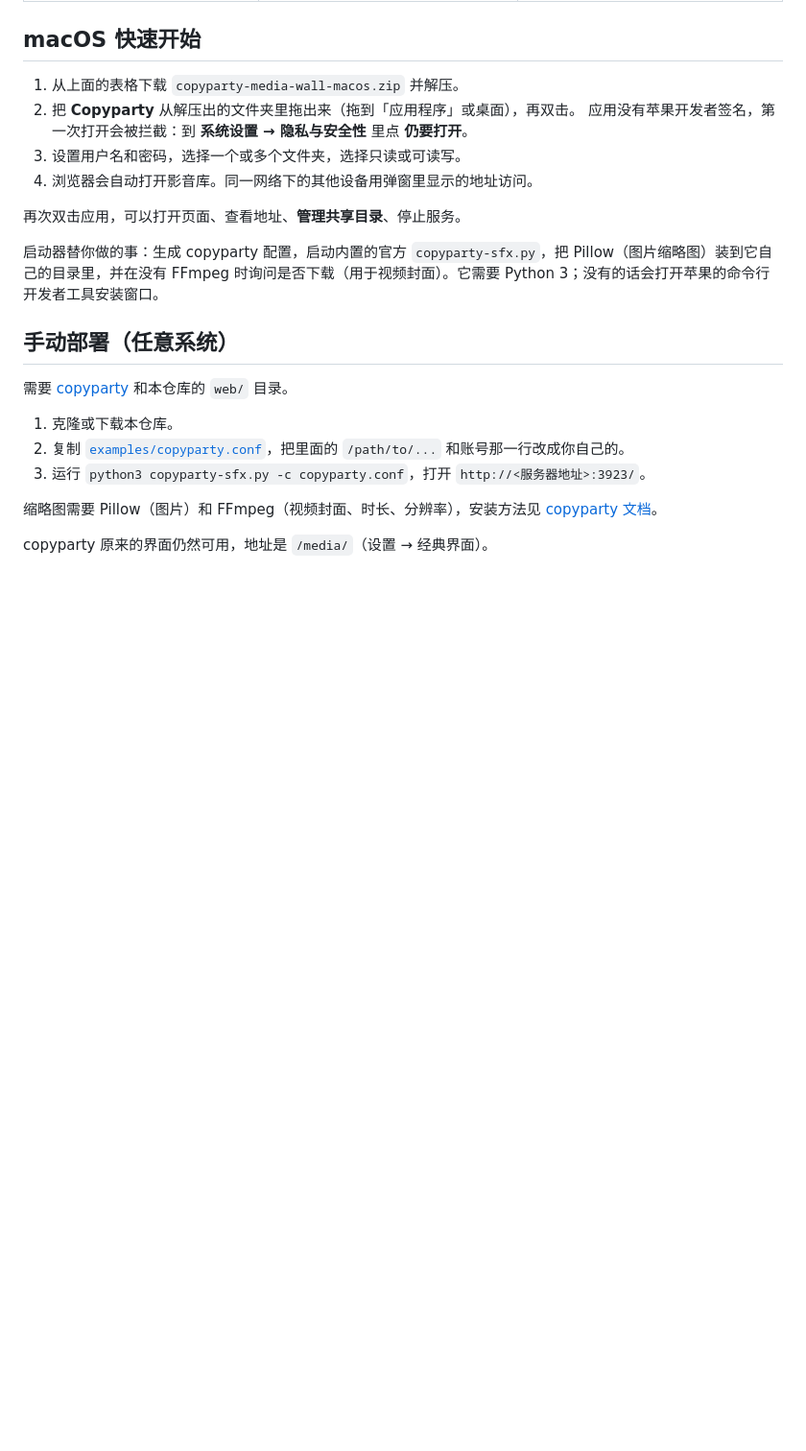
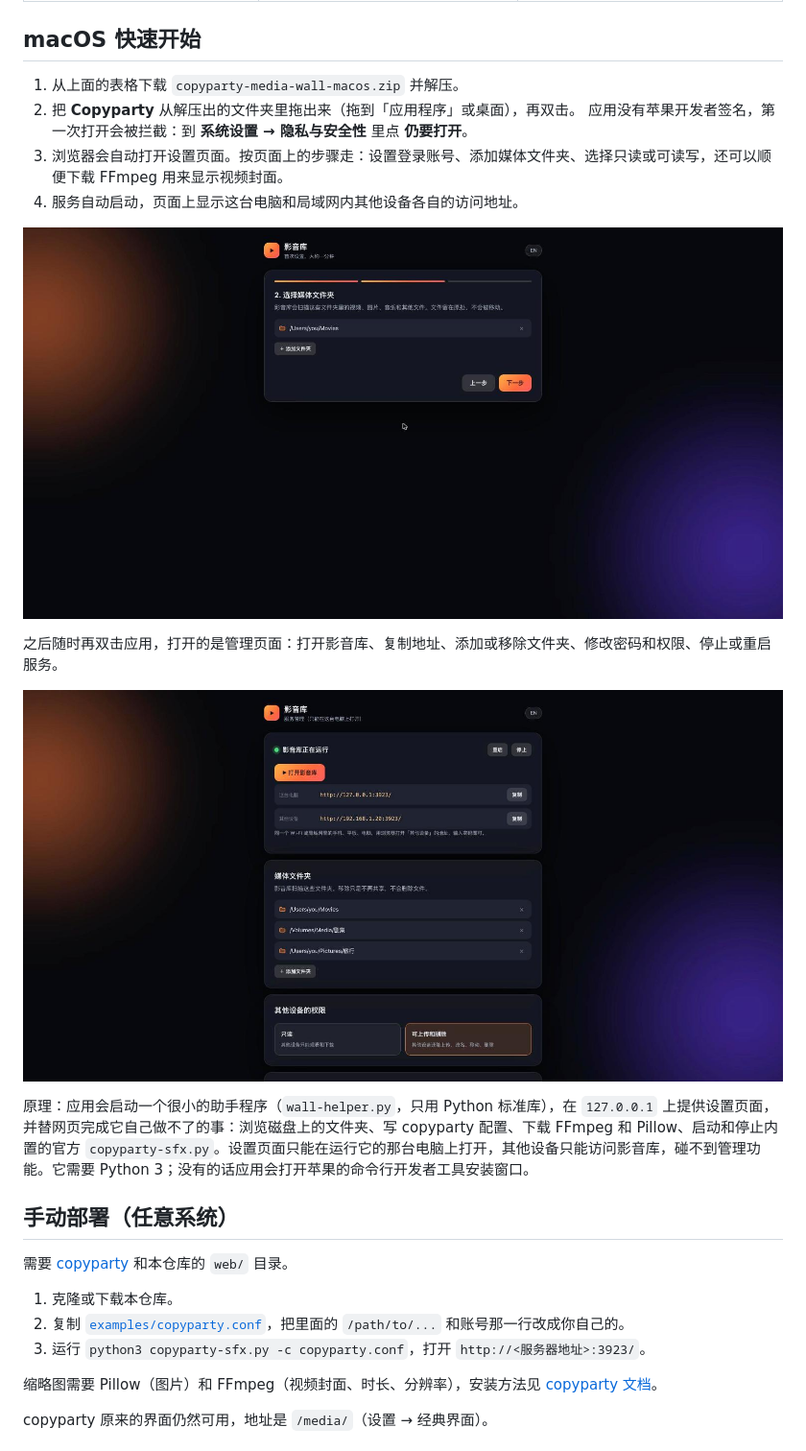
Before and after one commit to jwwam/copyparty-media-wall, a Markdown page: README.zh-CN.md, the part around one of its changes. Shown at 96% size. GitHub-like rendering; pictures changed too: docs/shots/setup-control.jpg (added), docs/shots/setup-wizard.jpg (added); blank space fills up the shorter version.

```diff
--- a/README.zh-CN.md
+++ b/README.zh-CN.md
@@ -94,12 +94,16 @@
 1. 从上面的表格下载 `copyparty-media-wall-macos.zip` 并解压。
 2. 把 **Copyparty** 从解压出的文件夹里拖出来（拖到「应用程序」或桌面），再双击。
    应用没有苹果开发者签名，第一次打开会被拦截：到 **系统设置 → 隐私与安全性** 里点 **仍要打开**。
-3. 设置用户名和密码，选择一个或多个文件夹，选择只读或可读写。
-4. 浏览器会自动打开影音库。同一网络下的其他设备用弹窗里显示的地址访问。
+3. 浏览器会自动打开设置页面。按页面上的步骤走：设置登录账号、添加媒体文件夹、选择只读或可读写，还可以顺便下载 FFmpeg 用来显示视频封面。
+4. 服务自动启动，页面上显示这台电脑和局域网内其他设备各自的访问地址。
 
-再次双击应用，可以打开页面、查看地址、**管理共享目录**、停止服务。
+![在浏览器里完成首次设置](docs/shots/setup-wizard.jpg)
 
-启动器替你做的事：生成 copyparty 配置，启动内置的官方 `copyparty-sfx.py`，把 Pillow（图片缩略图）装到它自己的目录里，并在没有 FFmpeg 时询问是否下载（用于视频封面）。它需要 Python 3；没有的话会打开苹果的命令行开发者工具安装窗口。
+之后随时再双击应用，打开的是管理页面：打开影音库、复制地址、添加或移除文件夹、修改密码和权限、停止或重启服务。
+
+![管理页面](docs/shots/setup-control.jpg)
+
+原理：应用会启动一个很小的助手程序（`wall-helper.py`，只用 Python 标准库），在 `127.0.0.1` 上提供设置页面，并替网页完成它自己做不了的事：浏览磁盘上的文件夹、写 copyparty 配置、下载 FFmpeg 和 Pillow、启动和停止内置的官方 `copyparty-sfx.py`。设置页面只能在运行它的那台电脑上打开，其他设备只能访问影音库，碰不到管理功能。它需要 Python 3；没有的话应用会打开苹果的命令行开发者工具安装窗口。
 
 ## 手动部署（任意系统）
 
```
Also changed, not shown: other parts of README.zh-CN.md (+6 -4 lines), README.md (+14 -8 lines), docs/shots/en/setup-control.jpg (added), docs/shots/en/setup-wizard.jpg (added), 7 other files.
